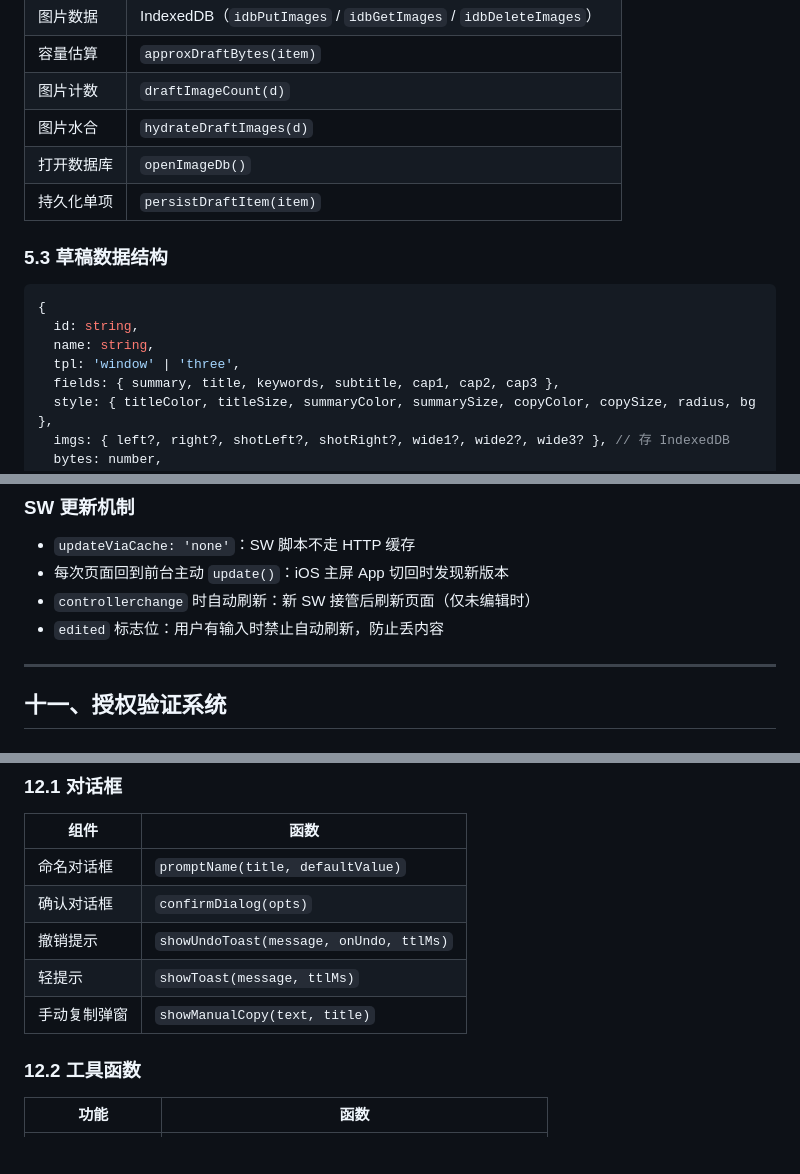
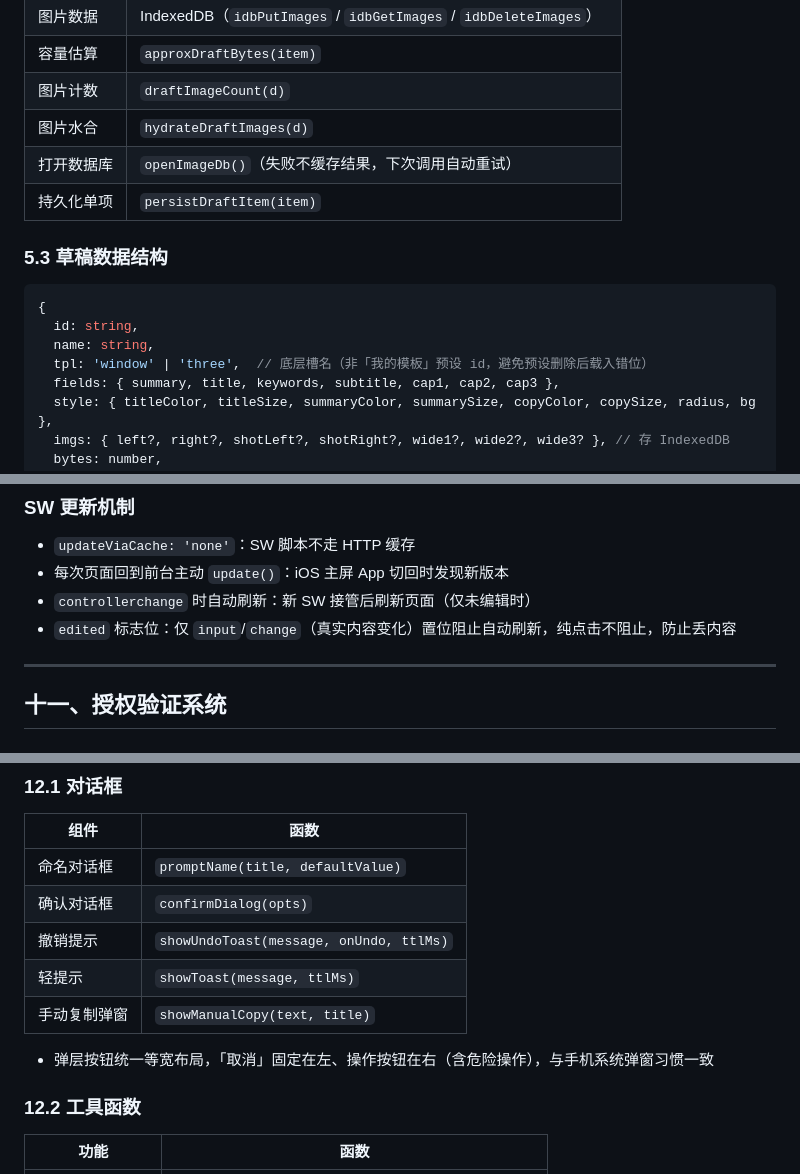
Before and after one commit to yejiawei19991118/lmt-cards, a Markdown page: docs/lmt-layout/COMPONENTS.md, 3 parts joined by grey strips. GitHub-like rendering; blank space fills up the shorter version.

```diff
--- a/docs/lmt-layout/COMPONENTS.md
+++ b/docs/lmt-layout/COMPONENTS.md
@@ -159,7 +160,7 @@
 | 容量估算 | `approxDraftBytes(item)` |
 | 图片计数 | `draftImageCount(d)` |
 | 图片水合 | `hydrateDraftImages(d)` |
-| 打开数据库 | `openImageDb()` |
+| 打开数据库 | `openImageDb()`（失败不缓存结果，下次调用自动重试） |
 | 持久化单项 | `persistDraftItem(item)` |
 
 ### 5.3 草稿数据结构
@@ -168,7 +169,7 @@
 {
   id: string,
   name: string,
-  tpl: 'window' | 'three',
+  tpl: 'window' | 'three',  // 底层槽名（非「我的模板」预设 id，避免预设删除后载入错位）
   fields: { summary, title, keywords, subtitle, cap1, cap2, cap3 },
   style: { titleColor, titleSize, summaryColor, summarySize, copyColor, copySize, radius, bg },
   imgs: { left?, right?, shotLeft?, shotRight?, wide1?, wide2?, wide3? }, // 存 IndexedDB
@@ -275,7 +276,7 @@
 - `updateViaCache: 'none'`：SW 脚本不走 HTTP 缓存
 - 每次页面回到前台主动 `update()`：iOS 主屏 App 切回时发现新版本
 - `controllerchange` 时自动刷新：新 SW 接管后刷新页面（仅未编辑时）
-- `edited` 标志位：用户有输入时禁止自动刷新，防止丢内容
+- `edited` 标志位：仅 `input`/`change`（真实内容变化）置位阻止自动刷新，纯点击不阻止，防止丢内容
 
 ---
 
@@ -337,6 +338,8 @@
 | 撤销提示 | `showUndoToast(message, onUndo, ttlMs)` |
 | 轻提示 | `showToast(message, ttlMs)` |
 | 手动复制弹窗 | `showManualCopy(text, title)` |
+
+- 弹层按钮统一等宽布局，「取消」固定在左、操作按钮在右（含危险操作），与手机系统弹窗习惯一致
 
 ### 12.2 工具函数
 
```
Also changed, not shown: other parts of docs/lmt-layout/COMPONENTS.md (+12 -11 lines).
